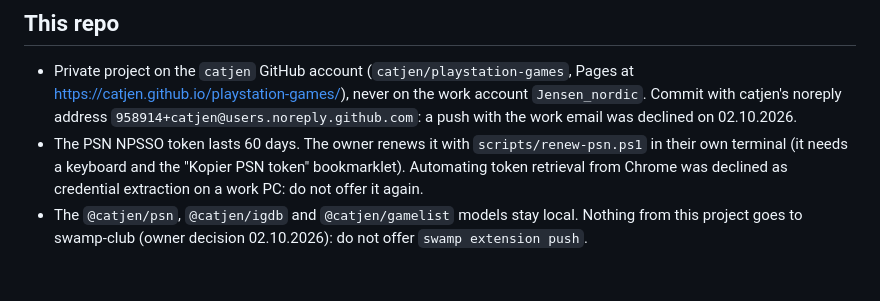
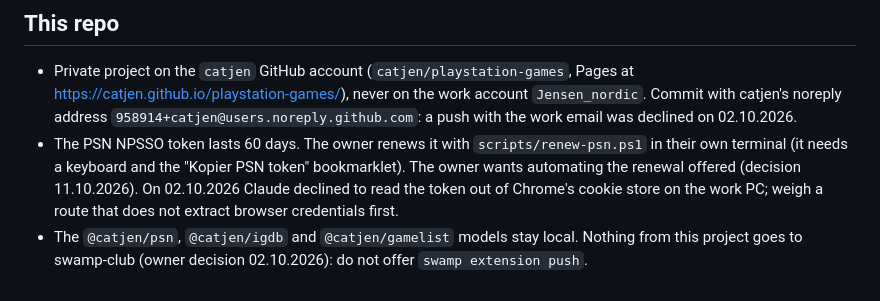
Before and after one commit to catjen/playstation-games, a Markdown page: CLAUDE.md, the part around the change. Drawn GitHub-style.

Commit message:
docs(claude): offer to automate the PSN token renewal
The owner reversed the 02.10.2026 "do not offer" rule on 11.10.2026.

Co-Authored-By: Claude Opus 5.5 <noreply@anthropic.com>
Claude-Session: https://claude.ai/code/session_016fqL6Z8j5gtAjGqLW6cqSd

```diff
--- a/CLAUDE.md
+++ b/CLAUDE.md
@@ -52,8 +52,10 @@ the full tree, and `swamp help model method run` scopes to a subtree.
   declined on 02.10.2026.
 - The PSN NPSSO token lasts 60 days. The owner renews it with
   `scripts/renew-psn.ps1` in their own terminal (it needs a keyboard and the
-  "Kopier PSN token" bookmarklet). Automating token retrieval from Chrome was
-  declined as credential extraction on a work PC: do not offer it again.
+  "Kopier PSN token" bookmarklet). The owner wants automating the renewal
+  offered (decision 11.10.2026). On 02.10.2026 Claude declined to read the
+  token out of Chrome's cookie store on the work PC; weigh a route that does
+  not extract browser credentials first.
 - The `@catjen/psn`, `@catjen/igdb` and `@catjen/gamelist` models stay local.
   Nothing from this project goes to swamp-club (owner decision 02.10.2026): do
   not offer `swamp extension push`.
```
